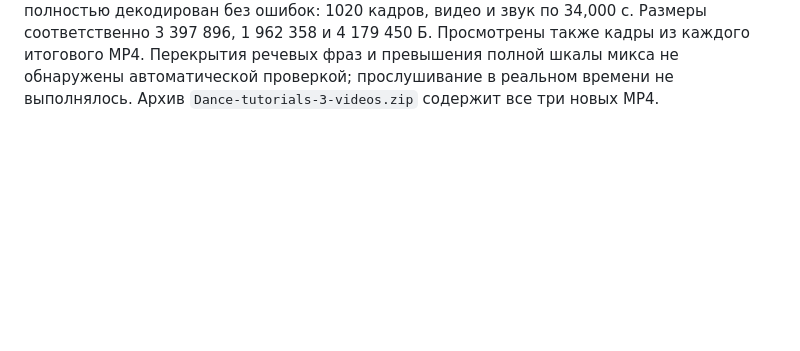
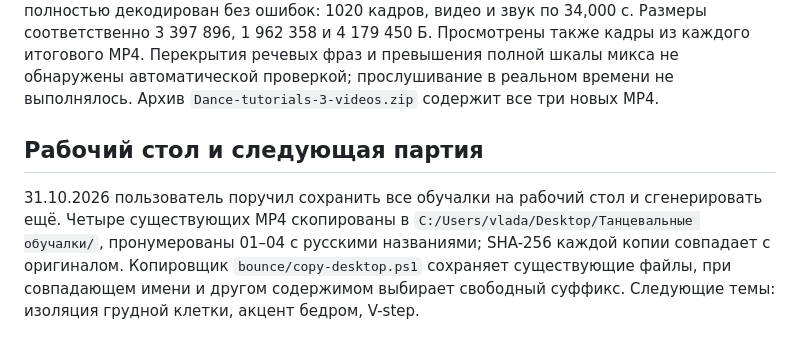
Before and after one commit to vladaizmailova070702-create/ONE-OF-CREW-site, a Markdown page: docs/DANCE_TUTORIAL_2026-10-31.md, the part around the change. Rendered like a GitHub page; blank space fills up the shorter version.

Commit message:
Record verified desktop copies of four dance tutorials

```diff
--- a/docs/DANCE_TUTORIAL_2026-10-31.md
+++ b/docs/DANCE_TUTORIAL_2026-10-31.md
@@ -81,3 +81,13 @@ Figma и Weave; платная генерация не запускалась.
 Перекрытия речевых фраз и превышения полной шкалы микса не обнаружены
 автоматической проверкой; прослушивание в реальном времени не выполнялось.
 Архив `Dance-tutorials-3-videos.zip` содержит все три новых MP4.
+
+## Рабочий стол и следующая партия
+
+31.10.2026 пользователь поручил сохранить все обучалки на рабочий стол
+и сгенерировать ещё. Четыре существующих MP4 скопированы в
+`C:/Users/vlada/Desktop/Танцевальные обучалки/`, пронумерованы 01–04
+с русскими названиями; SHA-256 каждой копии совпадает с оригиналом.
+Копировщик `bounce/copy-desktop.ps1` сохраняет существующие файлы,
+при совпадающем имени и другом содержимом выбирает свободный суффикс.
+Следующие темы: изоляция грудной клетки, акцент бедром, V-step.
```
Also changed, not shown: docs/REQUESTS.md (+2 -0 lines).
